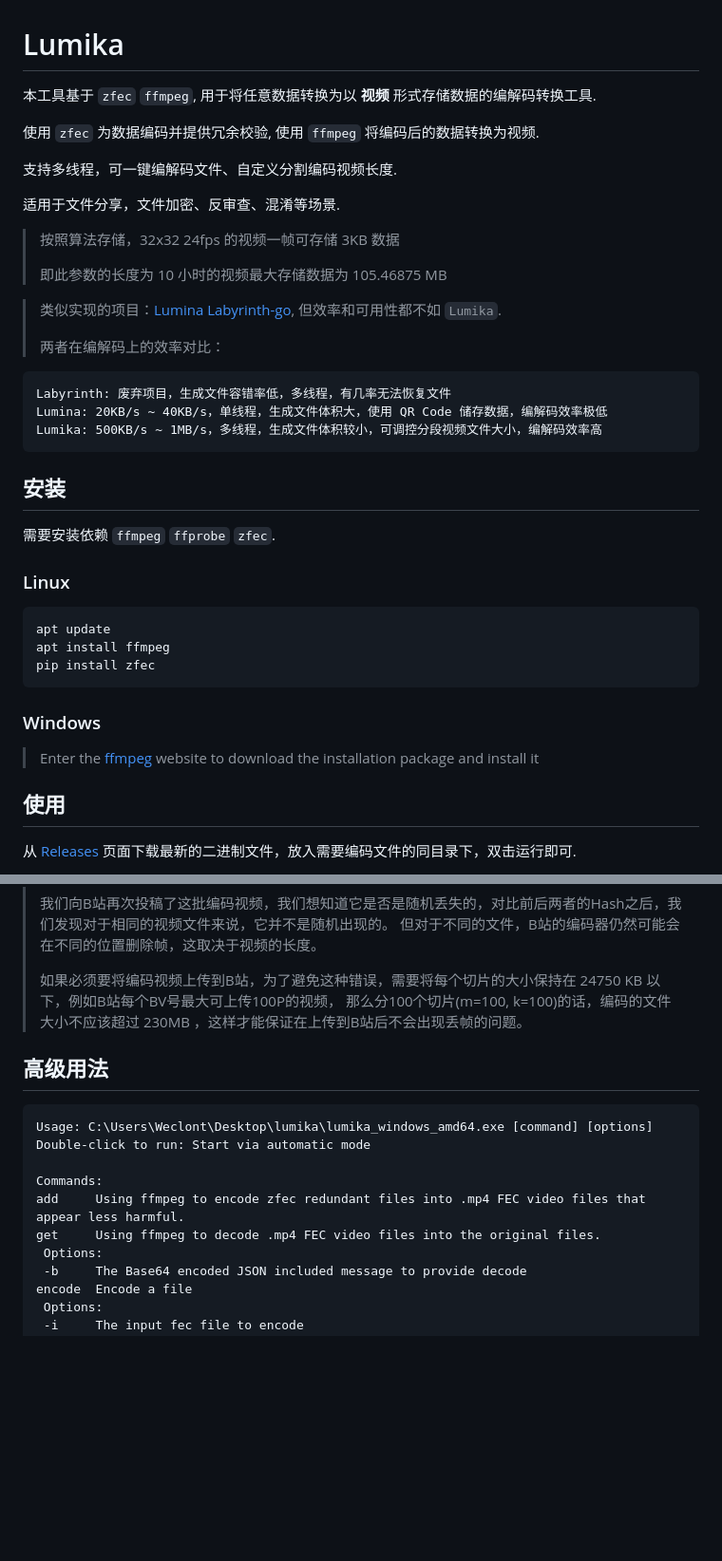
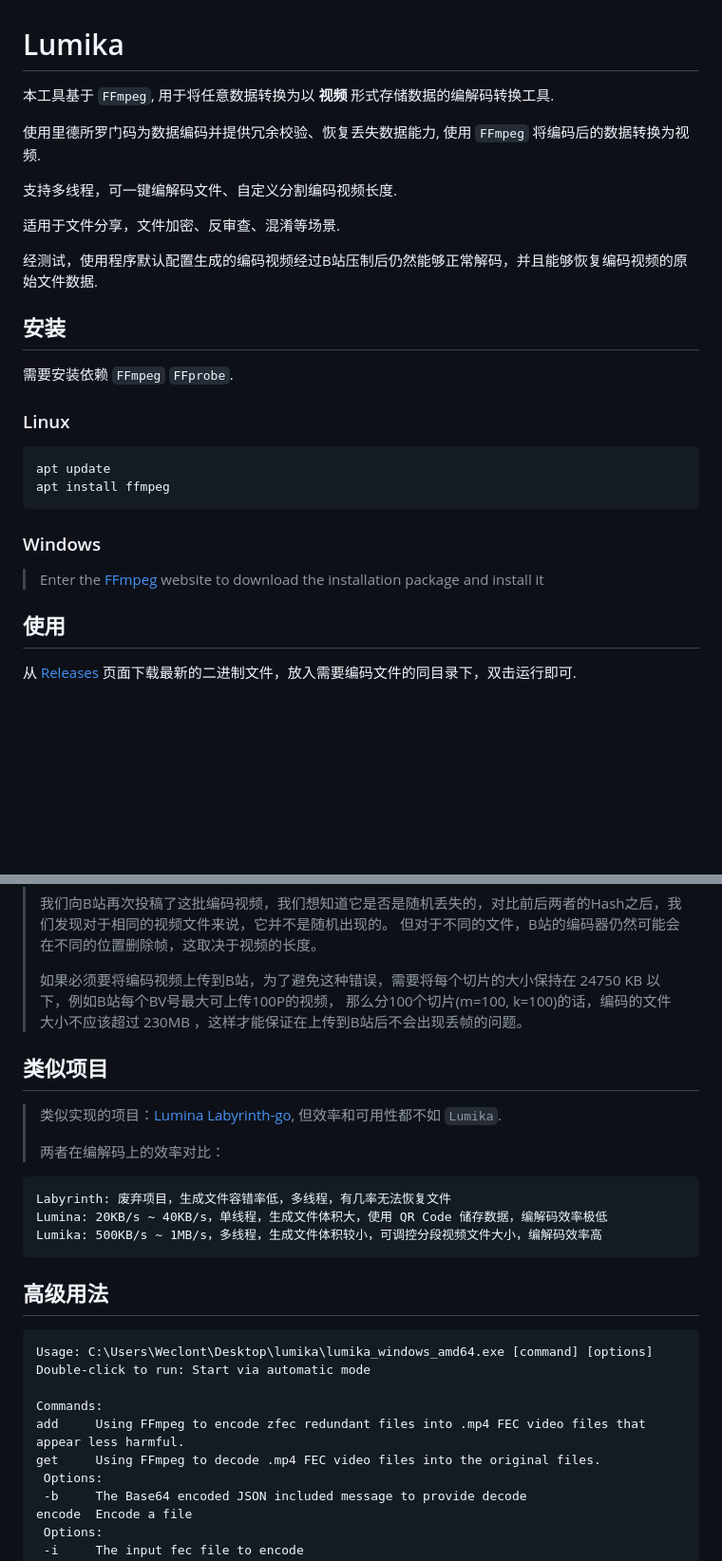
Before and after one commit to ERR0RPR0MPT/Lumika, a Markdown page: README.md, 2 parts joined by grey strips. Shown at 95% size. Drawn GitHub-style; blank space fills up the shorter version.

Commit message:
Docs: 更新文档

````diff
--- a/README.md
+++ b/README.md
@@ -1,42 +1,29 @@
 # Lumika
 
-本工具基于 `zfec` `ffmpeg`, 用于将任意数据转换为以 **视频** 形式存储数据的编解码转换工具.
+本工具基于 `FFmpeg`, 用于将任意数据转换为以 **视频** 形式存储数据的编解码转换工具.
 
-使用 `zfec` 为数据编码并提供冗余校验, 使用 `ffmpeg` 将编码后的数据转换为视频.
+使用里德所罗门码为数据编码并提供冗余校验、恢复丢失数据能力, 使用 `FFmpeg` 将编码后的数据转换为视频.
 
 支持多线程，可一键编解码文件、自定义分割编码视频长度.
 
 适用于文件分享，文件加密、反审查、混淆等场景.
 
-> 按照算法存储，32x32 24fps 的视频一帧可存储 3KB 数据
->
-> 即此参数的长度为 10 小时的视频最大存储数据为 105.46875 MB
-
-> 类似实现的项目：[Lumina](https://github.com/ERR0RPR0MPT/Lumina) [Labyrinth-go](https://github.com/ERR0RPR0MPT/Labyrinth-go), 但效率和可用性都不如 `Lumika`.
->
-> 两者在编解码上的效率对比：
-
-```
-Labyrinth: 废弃项目，生成文件容错率低，多线程，有几率无法恢复文件
-Lumina: 20KB/s ~ 40KB/s，单线程，生成文件体积大，使用 QR Code 储存数据，编解码效率极低
-Lumika: 500KB/s ~ 1MB/s，多线程，生成文件体积较小，可调控分段视频文件大小，编解码效率高
-```
+经测试，使用程序默认配置生成的编码视频经过B站压制后仍然能够正常解码，并且能够恢复编码视频的原始文件数据.
 
 ## 安装
 
-需要安装依赖 `ffmpeg` `ffprobe` `zfec`.
+需要安装依赖 `FFmpeg` `FFprobe`.
 
 ### Linux
 
 ```bash
 apt update
 apt install ffmpeg
-pip install zfec
 ```
 
 ### Windows
 
-> Enter the [ffmpeg](https://ffmpeg.org/download.html) website to download the installation package and install it
+> Enter the [FFmpeg](https://ffmpeg.org/download.html) website to download the installation package and install it
 
 ## 使用
 
@@ -72,6 +63,18 @@ pip install zfec
 > 那么分100个切片(m=100, k=100)的话，编码的文件大小不应该超过 230MB ，这样才能保证在上传到B站后不会出现丢帧的问题。
 >
 
+## 类似项目
+
+> 类似实现的项目：[Lumina](https://github.com/ERR0RPR0MPT/Lumina) [Labyrinth-go](https://github.com/ERR0RPR0MPT/Labyrinth-go), 但效率和可用性都不如 `Lumika`.
+>
+> 两者在编解码上的效率对比：
+
+```
+Labyrinth: 废弃项目，生成文件容错率低，多线程，有几率无法恢复文件
+Lumina: 20KB/s ~ 40KB/s，单线程，生成文件体积大，使用 QR Code 储存数据，编解码效率极低
+Lumika: 500KB/s ~ 1MB/s，多线程，生成文件体积较小，可调控分段视频文件大小，编解码效率高
+```
+
 ## 高级用法
 
 ```
@@ -79,8 +82,8 @@ Usage: C:\Users\Weclont\Desktop\lumika\lumika_windows_amd64.exe [command] [optio
 Double-click to run: Start via automatic mode
 
 Commands:
-add     Using ffmpeg to encode zfec redundant files into .mp4 FEC video files that appear less harmful.
-get     Using ffmpeg to decode .mp4 FEC video files into the original files.
+add     Using FFmpeg to encode zfec redundant files into .mp4 FEC video files that appear less harmful.
+get     Using FFmpeg to decode .mp4 FEC video files into the original files.
  Options:
  -b     The Base64 encoded JSON included message to provide decode
 encode  Encode a file
````
Also changed, not shown: other parts of README.md (+4 -0 lines).
